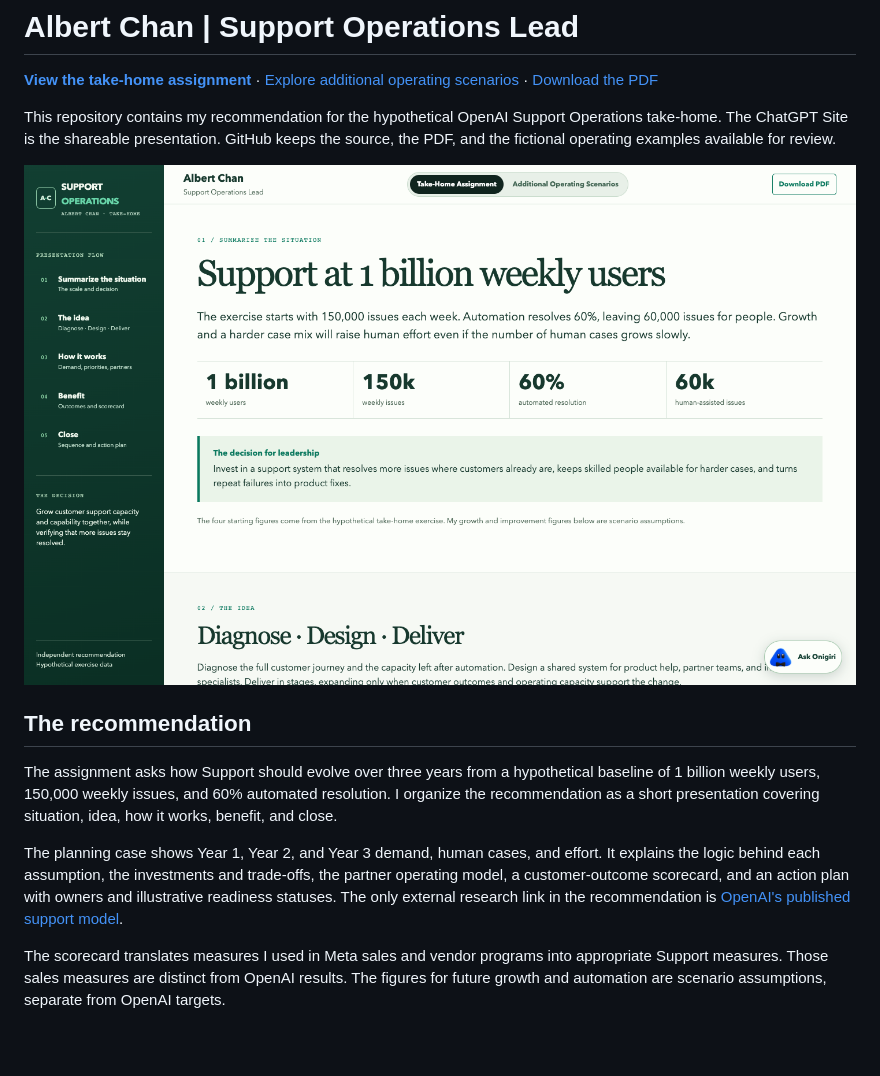
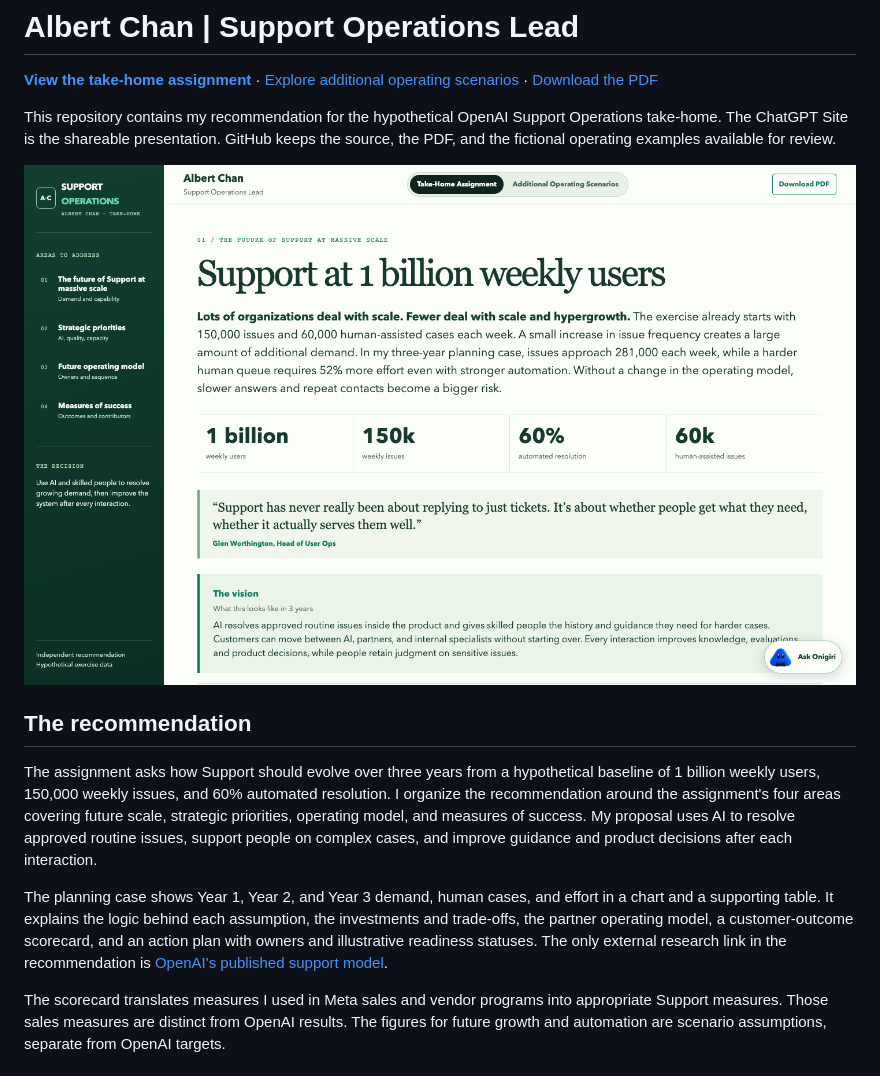
Before and after one commit to victorvictory88/Support-Operations-Lead, a Markdown page: README.md, the part around the change. Rendered like a GitHub page; pictures changed too: docs/assets/recommendation.png; blank space fills up the shorter version.

Commit message:
Reframe support take-home around four assignment areas

```diff
--- a/README.md
+++ b/README.md
@@ -8,9 +8,9 @@ This repository contains my recommendation for the hypothetical OpenAI Support O
 
 ## The recommendation
 
-The assignment asks how Support should evolve over three years from a hypothetical baseline of 1 billion weekly users, 150,000 weekly issues, and 60% automated resolution. I organize the recommendation as a short presentation covering situation, idea, how it works, benefit, and close.
+The assignment asks how Support should evolve over three years from a hypothetical baseline of 1 billion weekly users, 150,000 weekly issues, and 60% automated resolution. I organize the recommendation around the assignment's four areas covering future scale, strategic priorities, operating model, and measures of success. My proposal uses AI to resolve approved routine issues, support people on complex cases, and improve guidance and product decisions after each interaction.
 
-The planning case shows Year 1, Year 2, and Year 3 demand, human cases, and effort. It explains the logic behind each assumption, the investments and trade-offs, the partner operating model, a customer-outcome scorecard, and an action plan with owners and illustrative readiness statuses. The only external research link in the recommendation is [OpenAI's published support model](https://openai.com/index/openai-support-model/).
+The planning case shows Year 1, Year 2, and Year 3 demand, human cases, and effort in a chart and a supporting table. It explains the logic behind each assumption, the investments and trade-offs, the partner operating model, a customer-outcome scorecard, and an action plan with owners and illustrative readiness statuses. The only external research link in the recommendation is [OpenAI's published support model](https://openai.com/index/openai-support-model/).
 
 The scorecard translates measures I used in Meta sales and vendor programs into appropriate Support measures. Those sales measures are distinct from OpenAI results. The figures for future growth and automation are scenario assumptions, separate from OpenAI targets.
 
```
Also changed, not shown: docs/draft-basis.md (+1 -1 lines), docs/source-map.md (+1 -1 lines), 4 other files.
